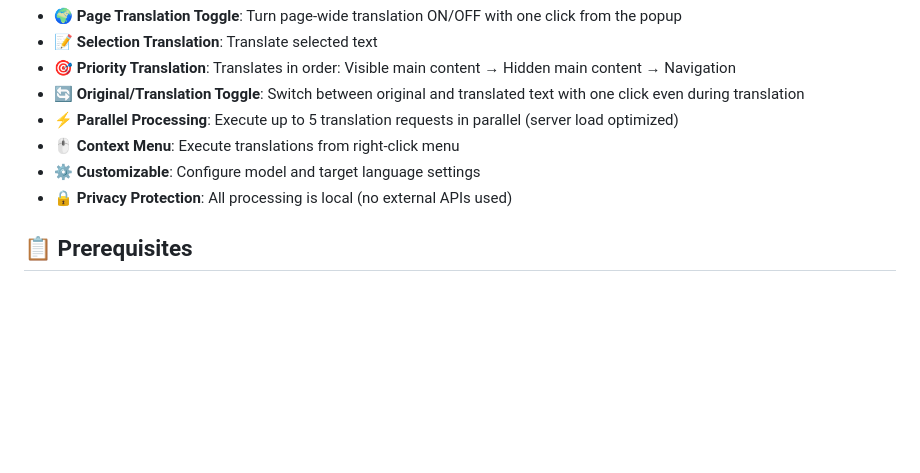
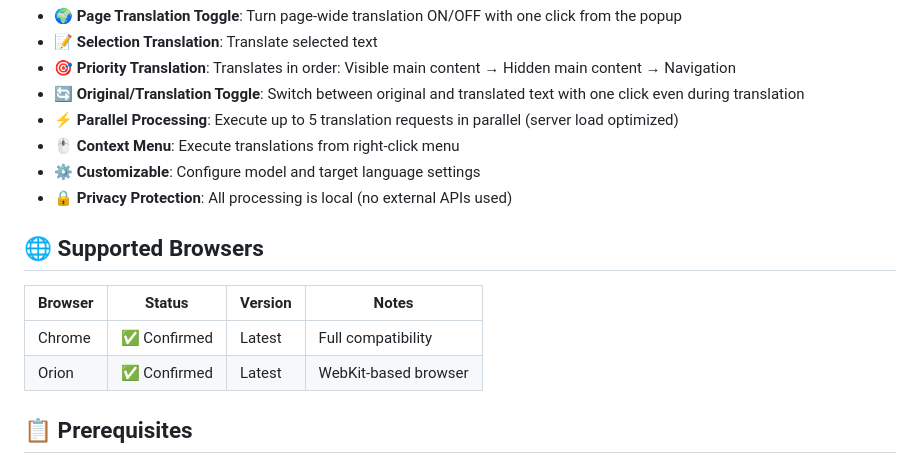
Before and after one commit to shikira/ollama-translator, a Markdown page: README.md, the part around the change. GitHub-like rendering; blank space fills up the shorter version.

Commit message:
docs: 動作確認済みブラウザ一覧を追加
- Chrome、Orionを確認済みブラウザとして追加
- サポートブラウザ一覧テーブルを作成
- バージョン情報と互換性ノートを記載

Closes #4

```diff
--- a/README.md
+++ b/README.md
@@ -12,6 +12,13 @@ A Chrome extension that translates web pages using locally-running Ollama LLM (t
 - **🖱️ Context Menu**: Execute translations from right-click menu
 - **⚙️ Customizable**: Configure model and target language settings
 - **🔒 Privacy Protection**: All processing is local (no external APIs used)
+
+## 🌐 Supported Browsers
+
+| Browser | Status | Version | Notes |
+|---------|--------|---------|-------|
+| Chrome | ✅ Confirmed | Latest | Full compatibility |
+| Orion | ✅ Confirmed | Latest | WebKit-based browser |
 
 ## 📋 Prerequisites
 
```
